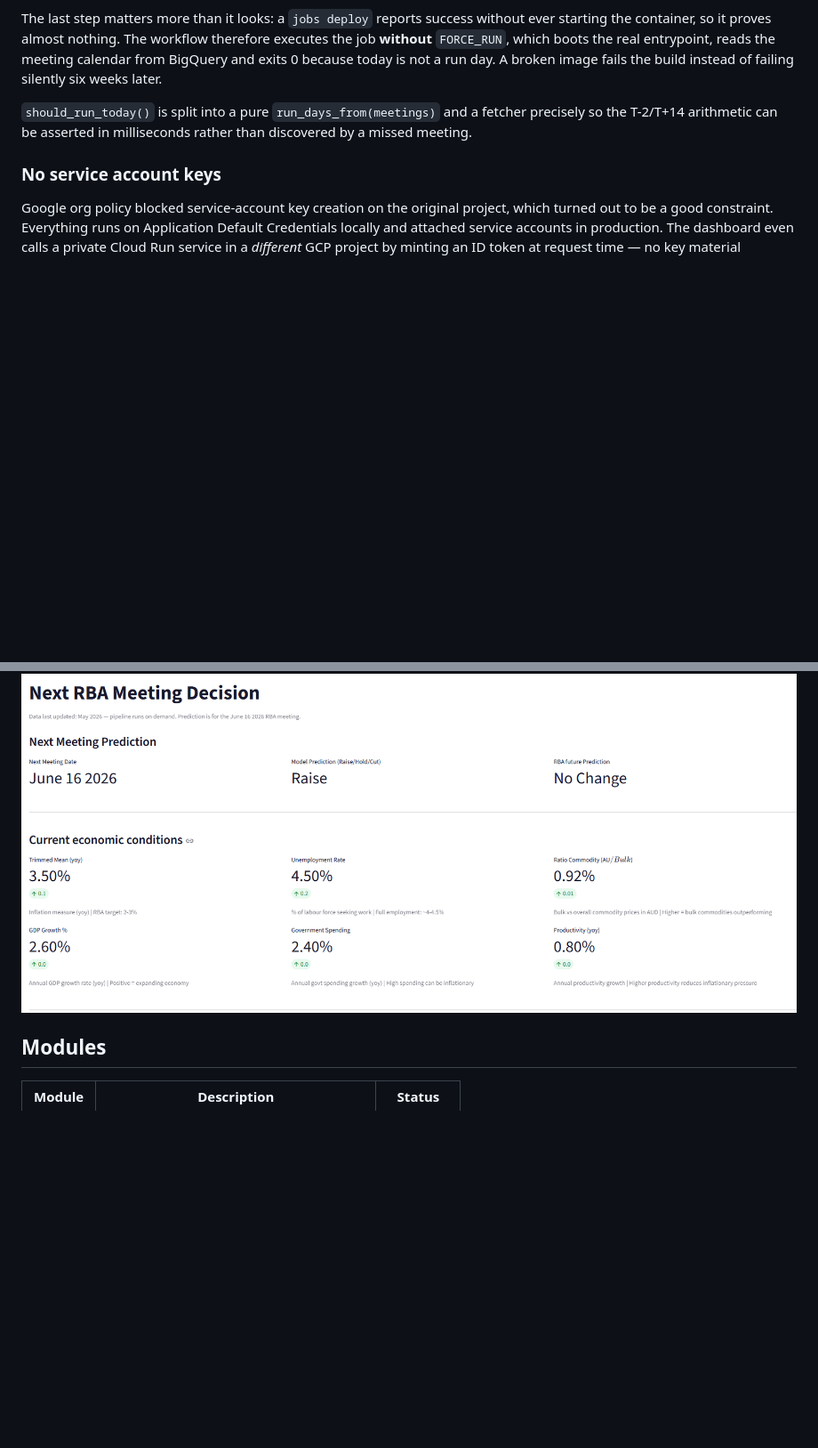
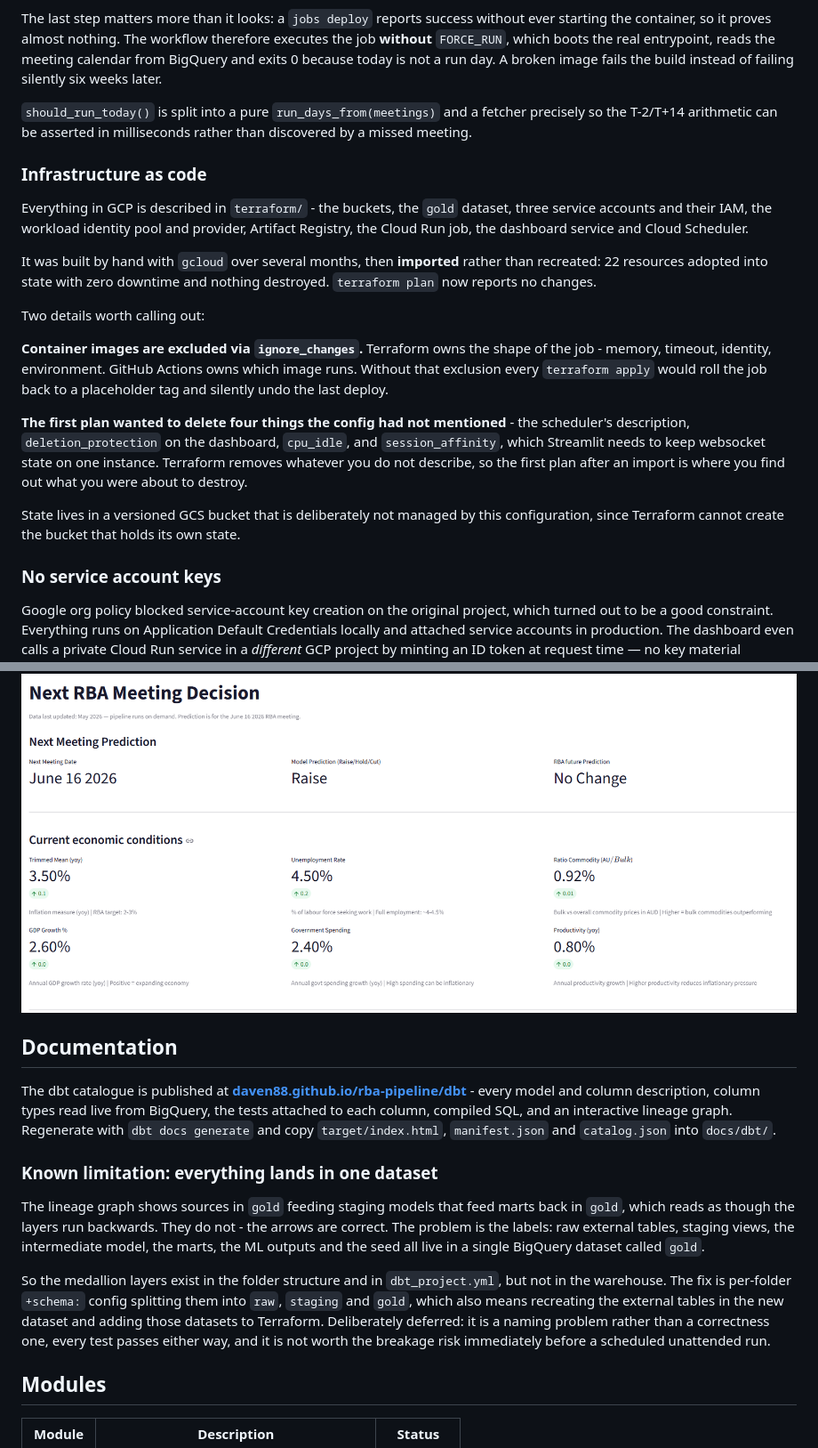
Before and after one commit to Daven88/rba-pipeline, a Markdown page: README.md, 2 parts joined by grey strips. Shown at 89% size. GitHub-like rendering; blank space fills up the shorter version.

Commit message:
Document the Terraform setup, link the dbt catalogue, record the dataset-naming limitation

```diff
--- a/README.md
+++ b/README.md
@@ -184,6 +184,32 @@ fails the build instead of failing silently six weeks later.
 precisely so the T-2/T+14 arithmetic can be asserted in milliseconds rather than
 discovered by a missed meeting.
 
+### Infrastructure as code
+
+Everything in GCP is described in `terraform/` - the buckets, the `gold` dataset, three
+service accounts and their IAM, the workload identity pool and provider, Artifact
+Registry, the Cloud Run job, the dashboard service and Cloud Scheduler.
+
+It was built by hand with `gcloud` over several months, then **imported** rather than
+recreated: 22 resources adopted into state with zero downtime and nothing destroyed.
+`terraform plan` now reports no changes.
+
+Two details worth calling out:
+
+**Container images are excluded via `ignore_changes`.** Terraform owns the shape of the
+job - memory, timeout, identity, environment. GitHub Actions owns which image runs.
+Without that exclusion every `terraform apply` would roll the job back to a placeholder
+tag and silently undo the last deploy.
+
+**The first plan wanted to delete four things the config had not mentioned** - the
+scheduler's description, `deletion_protection` on the dashboard, `cpu_idle`, and
+`session_affinity`, which Streamlit needs to keep websocket state on one instance.
+Terraform removes whatever you do not describe, so the first plan after an import is
+where you find out what you were about to destroy.
+
+State lives in a versioned GCS bucket that is deliberately not managed by this
+configuration, since Terraform cannot create the bucket that holds its own state.
+
 ### No service account keys
 
 Google org policy blocked service-account key creation on the original project, which
@@ -338,6 +364,30 @@ statistical tables.
 
 ![Streamlit Dashboard](docs/streamlit.png)
 
+## Documentation
+
+The dbt catalogue is published at
+**[daven88.github.io/rba-pipeline/dbt](https://daven88.github.io/rba-pipeline/dbt/)** -
+every model and column description, column types read live from BigQuery, the tests
+attached to each column, compiled SQL, and an interactive lineage graph. Regenerate with
+`dbt docs generate` and copy `target/index.html`, `manifest.json` and `catalog.json` into
+`docs/dbt/`.
+
+### Known limitation: everything lands in one dataset
+
+The lineage graph shows sources in `gold` feeding staging models that feed marts back in
+`gold`, which reads as though the layers run backwards. They do not - the arrows are
+correct. The problem is the labels: raw external tables, staging views, the intermediate
+model, the marts, the ML outputs and the seed all live in a single BigQuery dataset
+called `gold`.
+
+So the medallion layers exist in the folder structure and in `dbt_project.yml`, but not
+in the warehouse. The fix is per-folder `+schema:` config splitting them into `raw`,
+`staging` and `gold`, which also means recreating the external tables in the new dataset
+and adding those datasets to Terraform. Deliberately deferred: it is a naming problem
+rather than a correctness one, every test passes either way, and it is not worth the
+breakage risk immediately before a scheduled unattended run.
+
 ## Modules
 
 | Module | Description                        | Status      |
```
